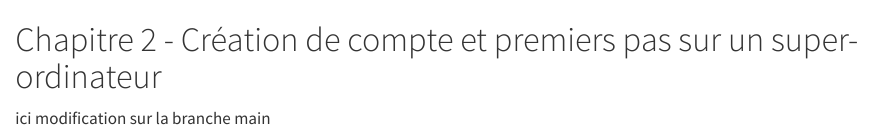
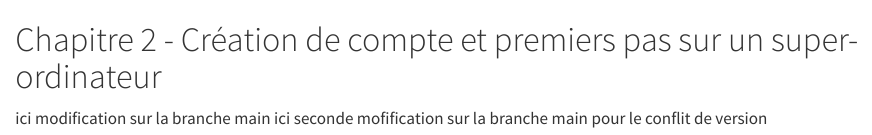
Before and after one commit to Sckende/QUARTO_BOOK_intro_grappes_calcul, a Quarto document (chapitre_2.qmd): the page in a window 1100 px wide, from its top. Rendered offline with R 4.5, knitr and Pandoc in place of Quarto, with nearby package versions.

Commit message:
tentative de creation de conflit de version - 2

```diff
--- a/chapitre_2.qmd
+++ b/chapitre_2.qmd
@@ -1,3 +1,4 @@
 # Chapitre 2 - Création de compte et premiers pas sur un super-ordinateur
 
 ici modification sur la branche main
+ici seconde mofification sur la branche main pour le conflit de version
```
